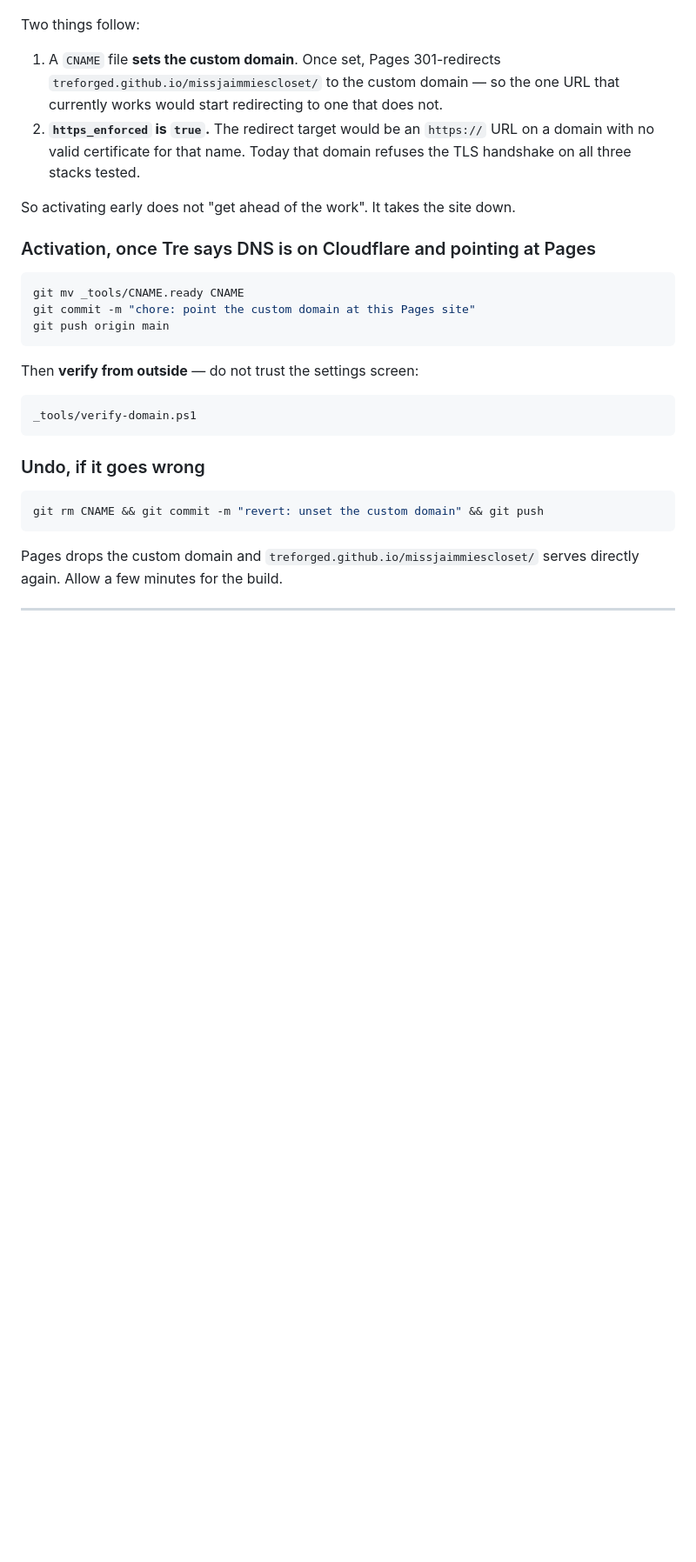
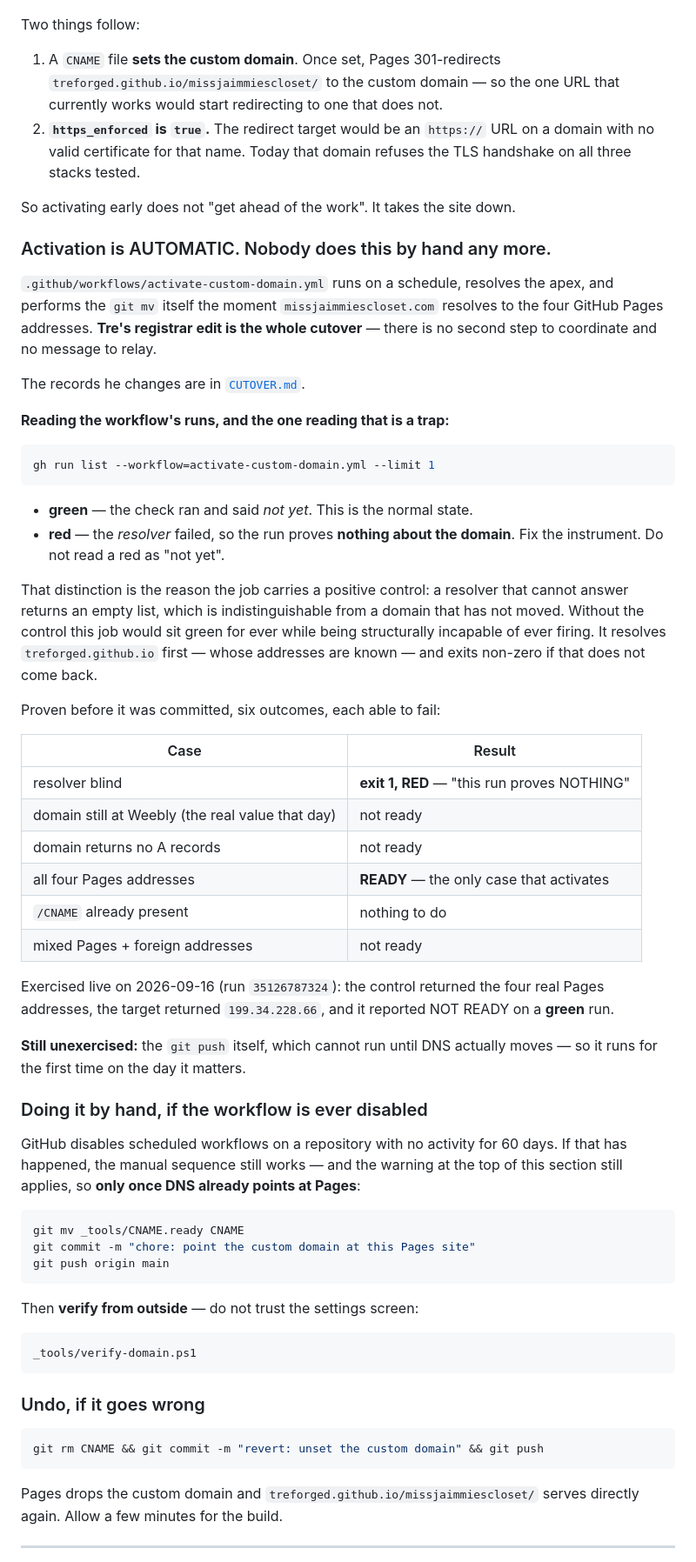
Before and after one commit to treforged/missjaimmiescloset, a Markdown page: _tools/README.md, the part around one of its changes. Shown at 87% size. Rendered like a GitHub page; blank space fills up the shorter version.

Commit message:
docs: the README described a manual activation that no longer happens
This file still told a reader to run `git mv _tools/CNAME.ready CNAME` by hand
once Tre reported the DNS move, and did not know the activation workflow exists.
A future session reading it would have concluded nothing was watching the domain
and either waited for a signal that never comes, or done by hand a step already
automated.

Prose describing behaviour has a shelf life measured against the code, not the
calendar, so the behaviour was re-measured while editing the document rather
than after. Both claims this file makes still hold: `pages` still reports
cname null, build_type legacy, https_enforced true; and the exclusion check was
re-run today now that `.github/` and `_tools/CUTOVER.md` exist - both 404 while
index.html returns 200 in the same run, with the build confirmed built first so
a 404 could not just mean the build had not landed.

The manual sequence is KEPT rather than deleted, under its own heading, because
GitHub disables scheduled workflows on a repo idle for 60 days - so the hand
path is a real future state, not dead prose. The warning that activating before
DNS moves takes the site down still governs both paths.

Also names the one misreading that matters: a RED run means the resolver failed
and the run proves nothing about the domain. It must not be read as "not yet",
which is exactly what a green run means.

Co-Authored-By: Claude Opus 5 (1M context) <noreply@anthropic.com>
Claude-Session: https://claude.ai/code/session_01EKo4v2PSgMWkiyNS7LVMa6

````diff
--- a/_tools/README.md
+++ b/_tools/README.md
@@ -33,7 +33,56 @@ Two things follow:
 
 So activating early does not "get ahead of the work". It takes the site down.
 
-### Activation, once Tre says DNS is on Cloudflare and pointing at Pages
+### Activation is AUTOMATIC. Nobody does this by hand any more.
+
+`.github/workflows/activate-custom-domain.yml` runs on a schedule, resolves the
+apex, and performs the `git mv` itself the moment `missjaimmiescloset.com`
+resolves to the four GitHub Pages addresses. **Tre's registrar edit is the whole
+cutover** — there is no second step to coordinate and no message to relay.
+
+The records he changes are in [`CUTOVER.md`](./CUTOVER.md).
+
+**Reading the workflow's runs, and the one reading that is a trap:**
+
+```sh
+gh run list --workflow=activate-custom-domain.yml --limit 1
+```
+
+- **green** — the check ran and said *not yet*. This is the normal state.
+- **red** — the *resolver* failed, so the run proves **nothing about the
+  domain**. Fix the instrument. Do not read a red as "not yet".
+
+That distinction is the reason the job carries a positive control: a resolver
+that cannot answer returns an empty list, which is indistinguishable from a
+domain that has not moved. Without the control this job would sit green for
+ever while being structurally incapable of ever firing. It resolves
+`treforged.github.io` first — whose addresses are known — and exits non-zero if
+that does not come back.
+
+Proven before it was committed, six outcomes, each able to fail:
+
+| Case | Result |
+| --- | --- |
+| resolver blind | **exit 1, RED** — "this run proves NOTHING" |
+| domain still at Weebly (the real value that day) | not ready |
+| domain returns no A records | not ready |
+| all four Pages addresses | **READY** — the only case that activates |
+| `/CNAME` already present | nothing to do |
+| mixed Pages + foreign addresses | not ready |
+
+Exercised live on 2026-09-16 (run `35126787324`): the control returned the four
+real Pages addresses, the target returned `199.34.228.66`, and it reported NOT
+READY on a **green** run.
+
+**Still unexercised:** the `git push` itself, which cannot run until DNS
+actually moves — so it runs for the first time on the day it matters.
+
+### Doing it by hand, if the workflow is ever disabled
+
+GitHub disables scheduled workflows on a repository with no activity for 60
+days. If that has happened, the manual sequence still works — and the warning
+at the top of this section still applies, so **only once DNS already points at
+Pages**:
 
 ```sh
 git mv _tools/CNAME.ready CNAME
````
Also changed, not shown: other parts of _tools/README.md (+14 -0 lines).
